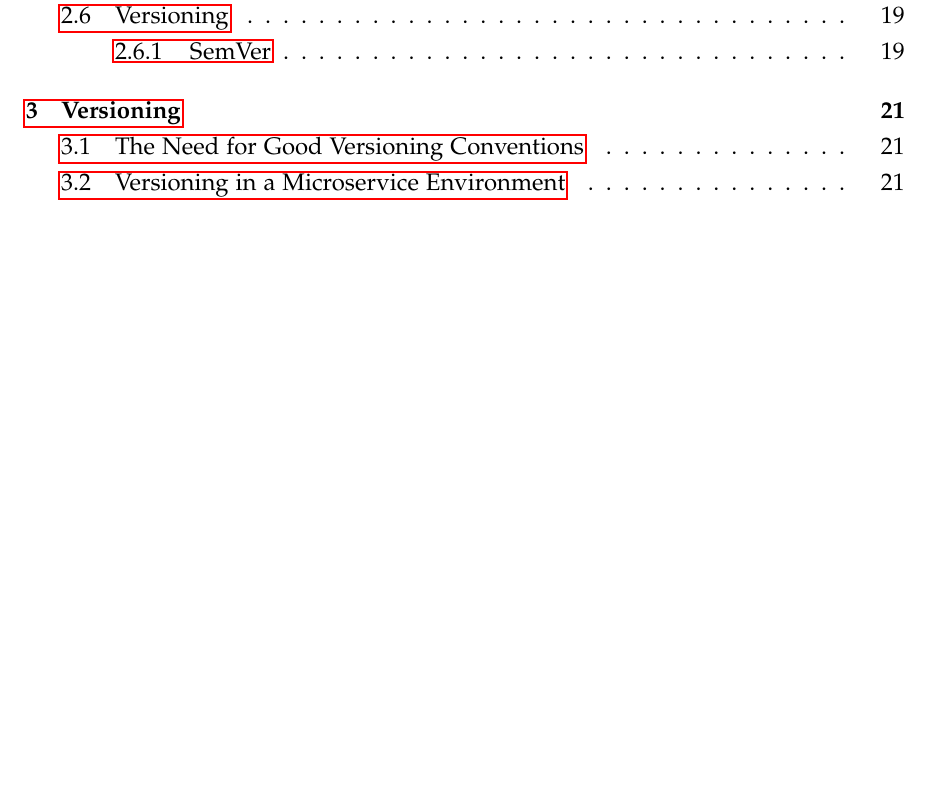
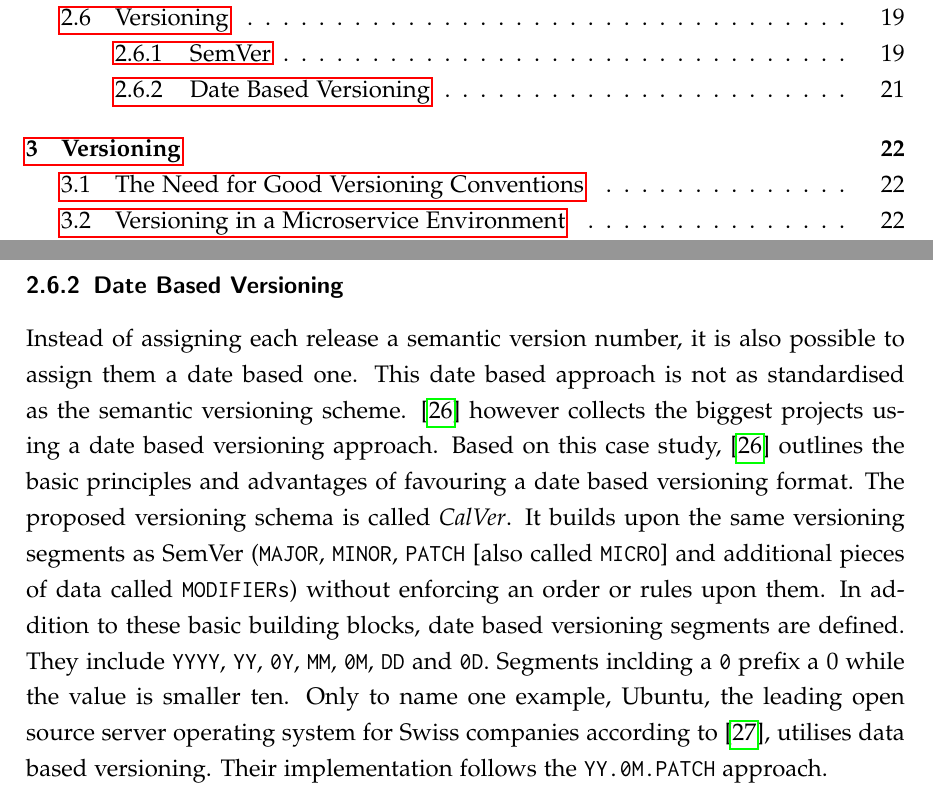
Before and after one commit to mariuskiessling/bachelor-thesis, a LaTeX paper (main.tex, which reads chapters/background/versioning.tex): part of page 5 of 35 before the commit and two parts of pages 5 and 30 of 37 after it, the two joined at a grey line, cut so that both start at the same text, the shorter picture padded with empty space. Compiled offline with pdfLaTeX.

Commit message:
Add start of CalVer section to versioning chapter

```diff
--- a/chapters/background/versioning.tex
+++ b/chapters/background/versioning.tex
@@ -63,3 +63,24 @@ project is no actual guarantee that said project follows the SemVer
 specification. \ac{API} backward-compatibility can not be determined by looking
 at a project's version number. This assessment disproves the main purpose the
 SemVer specification was created for.
+
+\subsubsection{Date Based Versioning}%
+\label{ssub:Date_Based_Versioning}
+Instead of assigning each release a semantic version number, it is also
+possible to assign them a date based one. This date based approach is not as
+standardised as the semantic versioning scheme.
+\autocite{HashemiCalendarVersioning2017} however collects the biggest projects
+using a date based versioning approach. Based on this case study,
+\autocite{HashemiCalendarVersioning2017} outlines the basic principles and
+advantages of favouring a date based versioning format. The proposed versioning
+schema is called \textit{CalVer}. It builds upon the same versioning segments
+as SemVer (\texttt{MAJOR}, \texttt{MINOR}, \texttt{PATCH} [also called
+\texttt{MICRO}] and additional pieces of data called \texttt{MODIFIERs})
+without enforcing an order or rules upon them. In addition to these basic
+building blocks, date based versioning segments are defined. They include
+\texttt{YYYY}, \texttt{YY}, \texttt{0Y}, \texttt{MM}, \texttt{0M}, \texttt{DD}
+and \texttt{0D}. Segments inclding a \texttt{0} prefix a 0 while the value is
+smaller ten. Only to name one example, Ubuntu, the leading open source server
+operating system for Swiss companies according to
+\autocite{SwissICTWelcheOpenSource2018}, utilises data based versioning. Their
+implementation follows the \texttt{YY.0M.PATCH} approach.
```
Also changed, not shown: sources.bib (+10 -0 lines).
